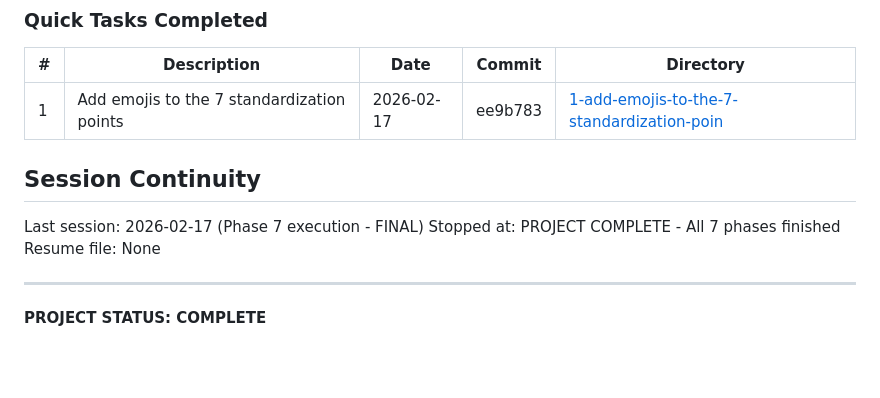
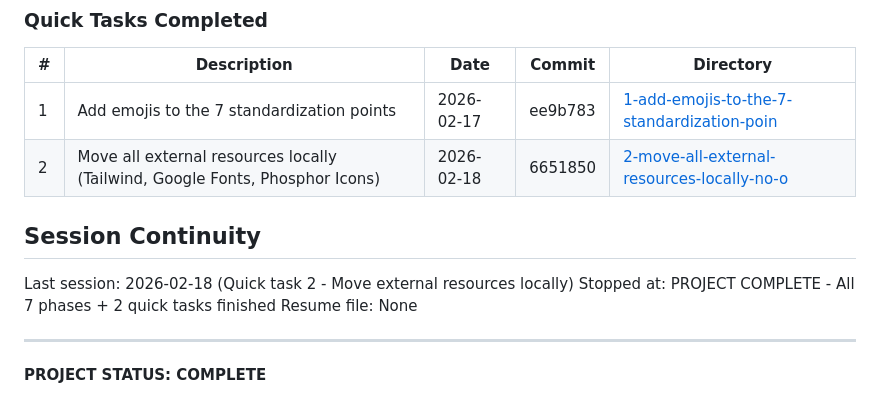
Before and after one commit to Benibur/OpenBuro, a Markdown page: .planning/STATE.md, the part around the change. Rendered like a GitHub page; blank space fills up the shorter version.

Commit message:
docs(quick-2): complete move-external-resources-locally plan
- All CDN dependencies eliminated: Tailwind, Phosphor Icons, Google Fonts
- 18 Google Font woff2 files, fonts.css, phosphor CSS all local
- index.html updated; zero external resource requests on page load

```diff
--- a/.planning/STATE.md
+++ b/.planning/STATE.md
@@ -116,11 +116,12 @@ None - all phases executed successfully.
 | # | Description | Date | Commit | Directory |
 |---|-------------|------|--------|-----------|
 | 1 | Add emojis to the 7 standardization points | 2026-02-17 | ee9b783 | [1-add-emojis-to-the-7-standardization-poin](./quick/1-add-emojis-to-the-7-standardization-poin/) |
+| 2 | Move all external resources locally (Tailwind, Google Fonts, Phosphor Icons) | 2026-02-18 | 6651850 | [2-move-all-external-resources-locally-no-o](./quick/2-move-all-external-resources-locally-no-o/) |
 
 ## Session Continuity
 
-Last session: 2026-02-17 (Phase 7 execution - FINAL)
-Stopped at: PROJECT COMPLETE - All 7 phases finished
+Last session: 2026-02-18 (Quick task 2 - Move external resources locally)
+Stopped at: PROJECT COMPLETE - All 7 phases + 2 quick tasks finished
 Resume file: None
 
 ---
```
Also changed, not shown: 1 other file.
